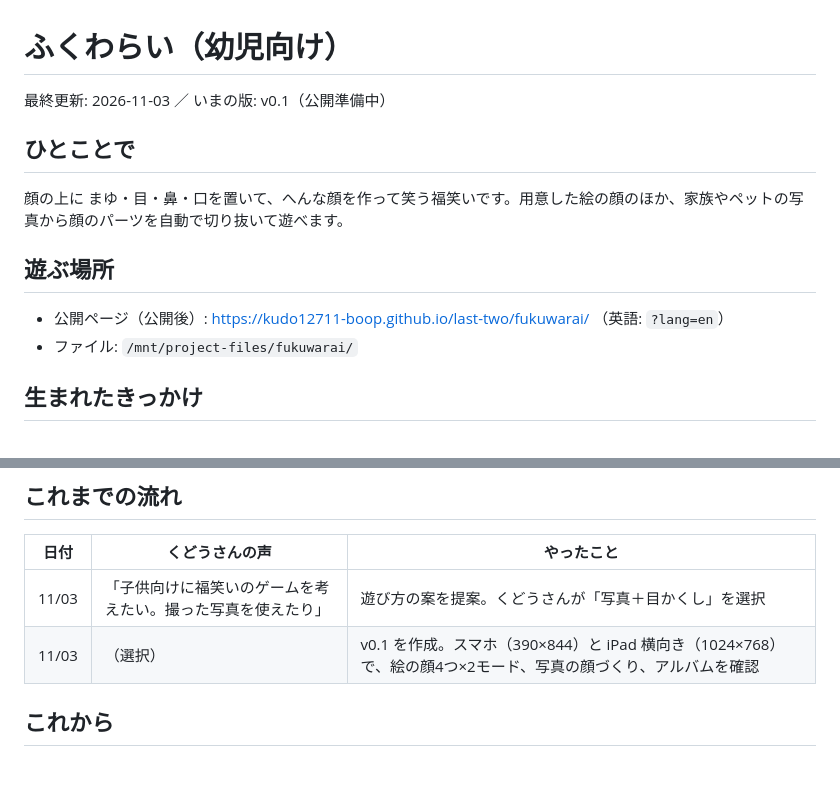
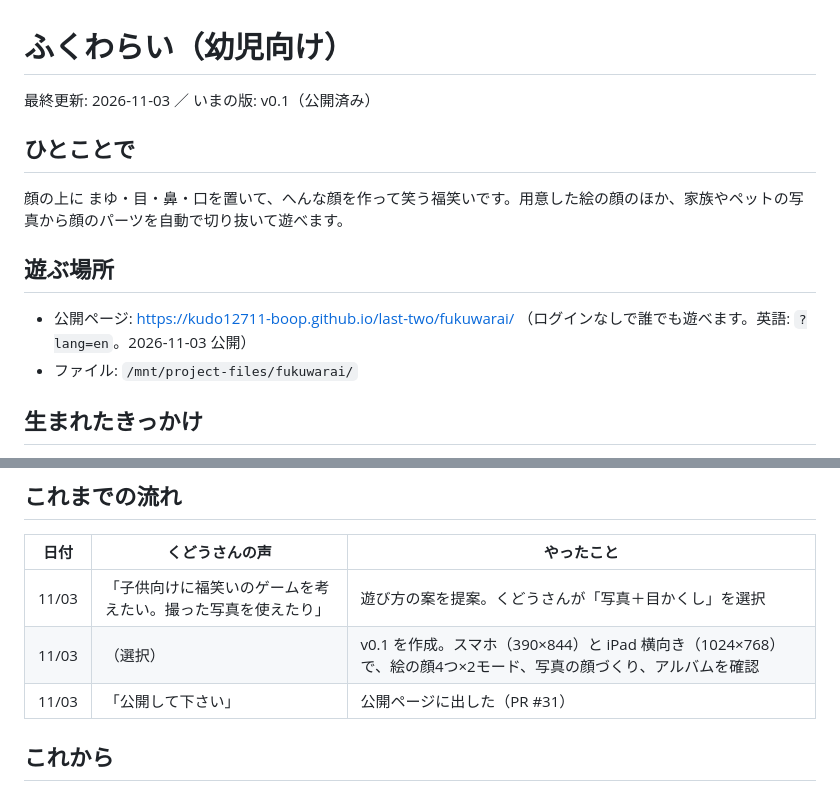
Before and after one commit to kudo12711-boop/last-two, a Markdown page: docs/fukuwarai.md, 2 parts joined by grey strips. GitHub-like rendering.

Commit message:
ふくわらい: 記録を公開済みに更新 (#32)
* ふくわらい v0.1: 写真でも遊べる幼児向け福笑い（かんたん／めかくし）

絵の顔4つと写真から作る顔、AIの声、アルバム、日本語/英語。入口ページにカード、docs に記録を追加。

Co-Authored-By: Claude Opus 5.5 <noreply@anthropic.com>
Claude-Session: https://claude.ai/code/session_017m4X6MuX1yuZs2uCtsj1LF

* ふくわらい: 記録を公開済みに更新

Co-Authored-By: Claude Opus 5.5 <noreply@anthropic.com>
Claude-Session: https://claude.ai/code/session_017m4X6MuX1yuZs2uCtsj1LF

---------

Co-authored-by: Claude <noreply@anthropic.com>

```diff
--- a/docs/fukuwarai.md
+++ b/docs/fukuwarai.md
@@ -1,6 +1,6 @@
 # ふくわらい（幼児向け）
 
-最終更新: 2026-11-03 ／ いまの版: v0.1（公開準備中）
+最終更新: 2026-11-03 ／ いまの版: v0.1（公開済み）
 
 ## ひとことで
 
@@ -8,7 +8,7 @@
 
 ## 遊ぶ場所
 
-- 公開ページ（公開後）: https://kudo12711-boop.github.io/last-two/fukuwarai/ （英語: `?lang=en`）
+- 公開ページ: https://kudo12711-boop.github.io/last-two/fukuwarai/ （ログインなしで誰でも遊べます。英語: `?lang=en`。2026-11-03 公開）
 - ファイル: `/mnt/project-files/fukuwarai/`
 
 ## 生まれたきっかけ
@@ -32,6 +32,7 @@
 |---|---|---|
 | 11/03 | 「子供向けに福笑いのゲームを考えたい。撮った写真を使えたり」 | 遊び方の案を提案。くどうさんが「写真＋目かくし」を選択 |
 | 11/03 | （選択） | v0.1 を作成。スマホ（390×844）と iPad 横向き（1024×768）で、絵の顔4つ×2モード、写真の顔づくり、アルバムを確認 |
+| 11/03 | 「公開して下さい」 | 公開ページに出した（PR #31） |
 
 ## これから
 
```
